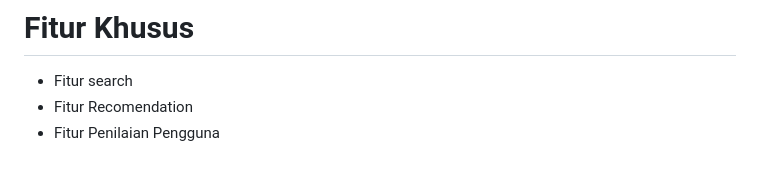
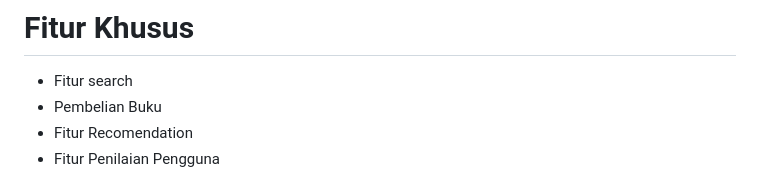
Before and after one commit to ZIDANIDROS/uas-dw, a Markdown page: README.md, the part around the change. GitHub-like rendering.

```diff
--- a/README.md
+++ b/README.md
@@ -22,6 +22,7 @@ Gramedia.com
 
 # Fitur Khusus
 - Fitur search
+- Pembelian Buku
 - Fitur Recomendation
 - Fitur Penilaian Pengguna
 
```
